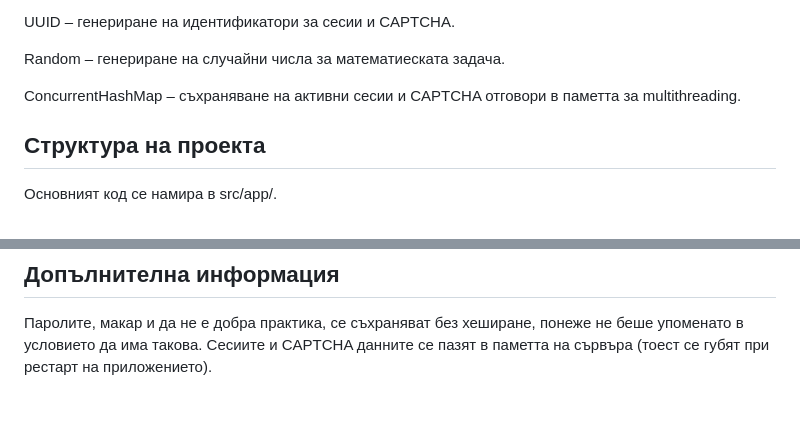
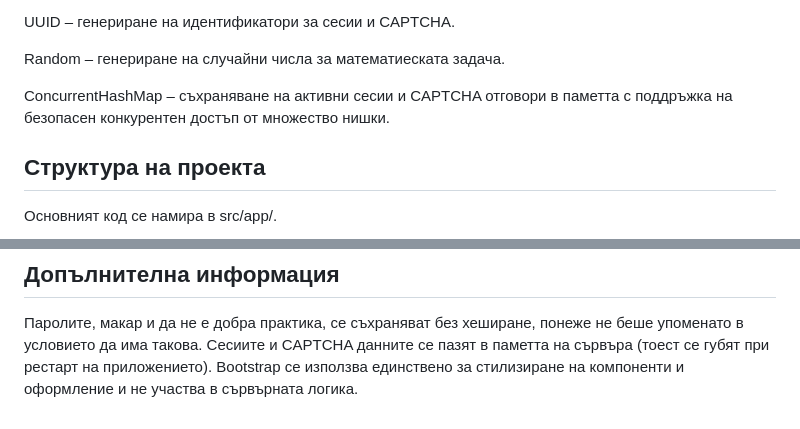
Before and after one commit to gmihalev404/RegistrationForm, a Markdown page: README.md, 2 parts joined by grey strips. GitHub-like rendering.

```diff
--- a/README.md
+++ b/README.md
@@ -41,7 +41,7 @@ UUID – генериране на идентификатори за сесии
 
 Random – генериране на случайни числа за математиеската задача.
 
-ConcurrentHashMap – съхраняване на активни сесии и CAPTCHA отговори в паметта за multithreading.
+ConcurrentHashMap – съхраняване на активни сесии и CAPTCHA отговори в паметта с поддръжка на безопасен конкурентен достъп от множество нишки.
 
 ## Структура на проекта
 
@@ -120,3 +120,4 @@ lib/ – MySQL JDBC драйверът.
 
 Паролите, макар и да не е добра практика, се съхраняват без хеширане, понеже не беше упоменато в условието да има такова.
 Сесиите и CAPTCHA данните се пазят в паметта на сървъра (тоест се губят при рестарт на приложението).
+Bootstrap се използва единствено за стилизиране на компоненти и оформление и не участва в сървърната логика.
```
